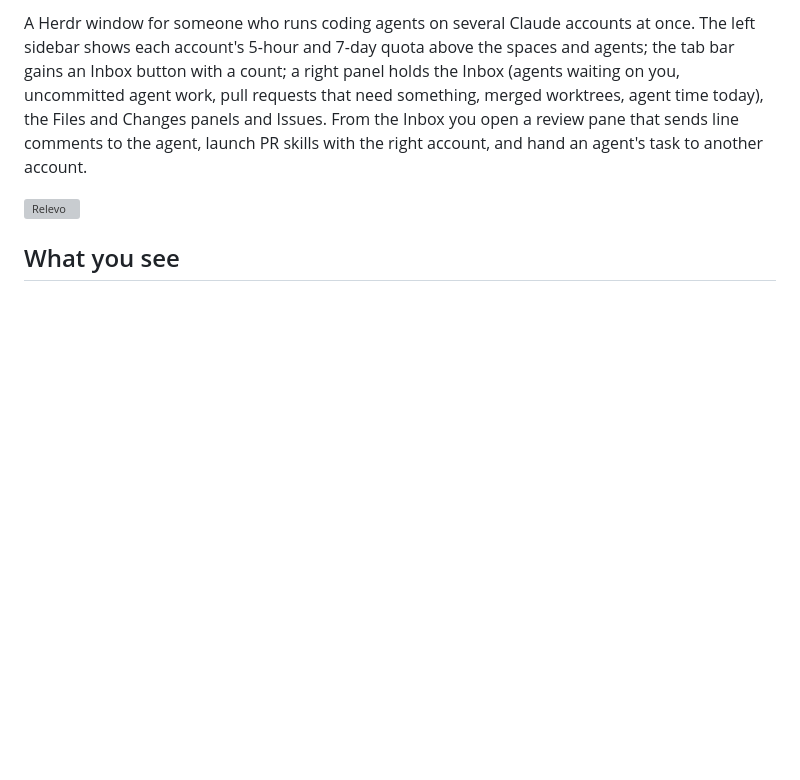
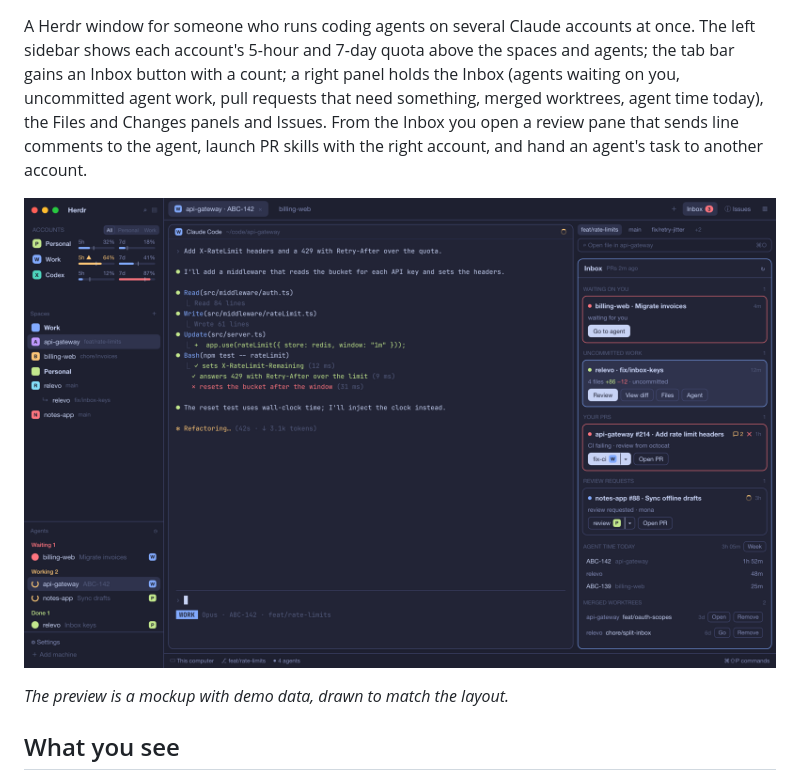
Before and after one commit to johnny4young/herdr-relevo, a Markdown page: RECIPE.md, the part around the change. Rendered like a GitHub page; pictures changed too: preview.png (added); blank space fills up the shorter version; grey boxes are pictures that could not be loaded.

```diff
--- a/RECIPE.md
+++ b/RECIPE.md
@@ -8,6 +8,8 @@ a review pane that sends line comments to the agent, launch PR skills with the r
 task to another account.
 
 ![Relevo](preview.png)
+
+*The preview is a mockup with demo data, drawn to match the layout.*
 
 ## What you see
 
```
Also changed, not shown: README.md (+2 -0 lines).
